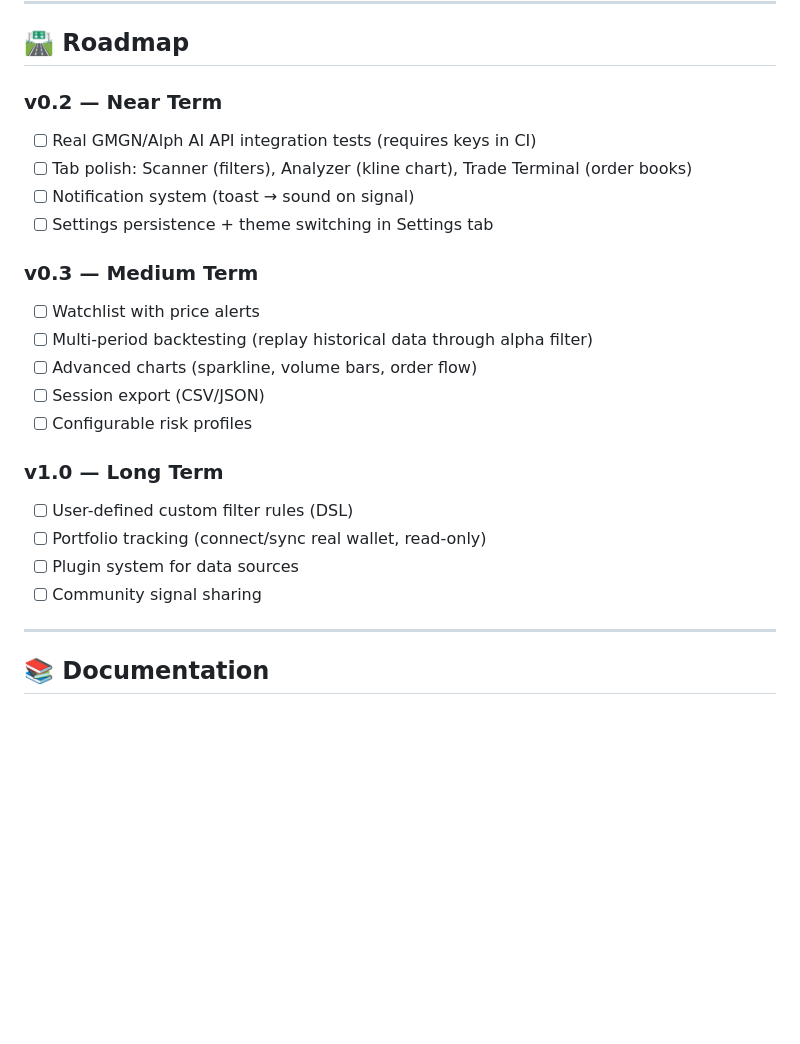
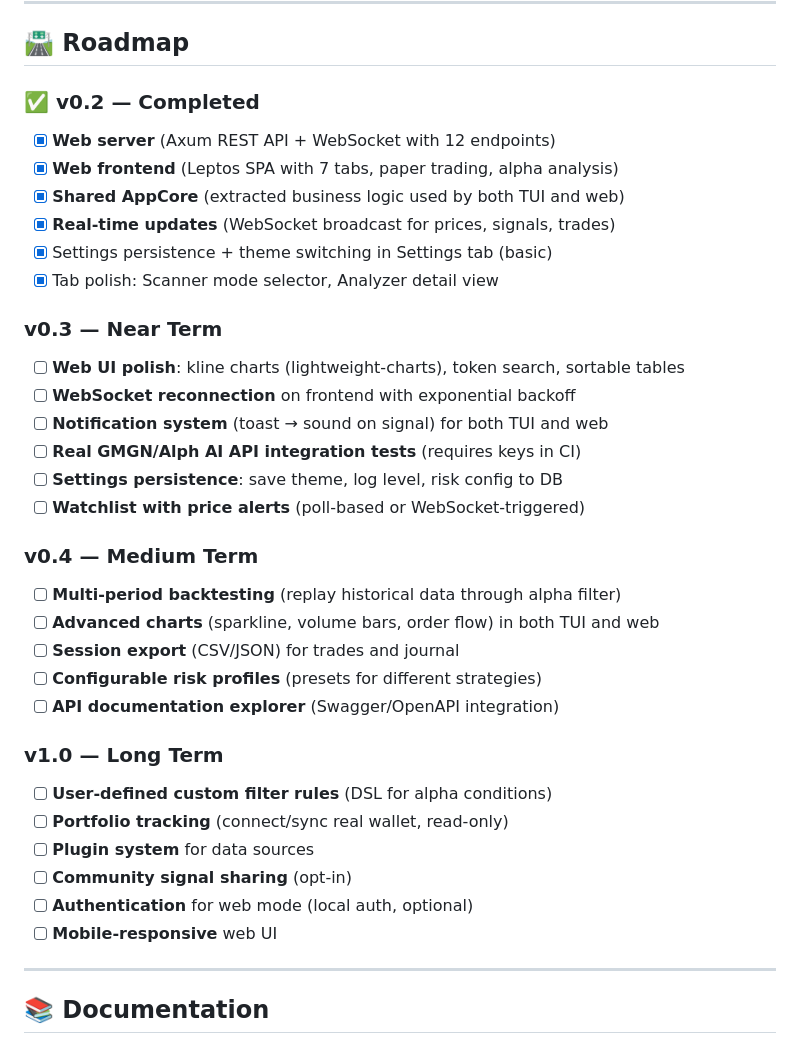
Before and after one commit to hosseinmirzapur/quickscope-cli, a Markdown page: README.md, the part around the change. Drawn GitHub-style; blank space fills up the shorter version.

Commit message:
docs(readme): update roadmap to mark completed v0.2 web items
- Mark web server, web frontend, AppCore, real-time updates as done
- Add web-specific items to v0.3 (kline charts, WebSocket reconnection)
- Add mobile-responsive UI as long-term goal
- Reorganize with completed section and clearer future milestones

```diff
--- a/README.md
+++ b/README.md
@@ -643,24 +643,36 @@ cargo test --lib -- --nocapture
 
 ## 🛣️ Roadmap
 
-### v0.2 — Near Term
-- [ ] Real GMGN/Alph AI API integration tests (requires keys in CI)
-- [ ] Tab polish: Scanner (filters), Analyzer (kline chart), Trade Terminal (order books)
-- [ ] Notification system (toast → sound on signal)
-- [ ] Settings persistence + theme switching in Settings tab
+### ✅ v0.2 — Completed
+- [x] **Web server** (Axum REST API + WebSocket with 12 endpoints)
+- [x] **Web frontend** (Leptos SPA with 7 tabs, paper trading, alpha analysis)
+- [x] **Shared AppCore** (extracted business logic used by both TUI and web)
+- [x] **Real-time updates** (WebSocket broadcast for prices, signals, trades)
+- [x] Settings persistence + theme switching in Settings tab (basic)
+- [x] Tab polish: Scanner mode selector, Analyzer detail view
 
-### v0.3 — Medium Term
-- [ ] Watchlist with price alerts
-- [ ] Multi-period backtesting (replay historical data through alpha filter)
-- [ ] Advanced charts (sparkline, volume bars, order flow)
-- [ ] Session export (CSV/JSON)
-- [ ] Configurable risk profiles
+### v0.3 — Near Term
+- [ ] **Web UI polish**: kline charts (lightweight-charts), token search, sortable tables
+- [ ] **WebSocket reconnection** on frontend with exponential backoff
+- [ ] **Notification system** (toast → sound on signal) for both TUI and web
+- [ ] **Real GMGN/Alph AI API integration tests** (requires keys in CI)
+- [ ] **Settings persistence**: save theme, log level, risk config to DB
+- [ ] **Watchlist with price alerts** (poll-based or WebSocket-triggered)
+
+### v0.4 — Medium Term
+- [ ] **Multi-period backtesting** (replay historical data through alpha filter)
+- [ ] **Advanced charts** (sparkline, volume bars, order flow) in both TUI and web
+- [ ] **Session export** (CSV/JSON) for trades and journal
+- [ ] **Configurable risk profiles** (presets for different strategies)
+- [ ] **API documentation explorer** (Swagger/OpenAPI integration)
 
 ### v1.0 — Long Term
-- [ ] User-defined custom filter rules (DSL)
-- [ ] Portfolio tracking (connect/sync real wallet, read-only)
-- [ ] Plugin system for data sources
-- [ ] Community signal sharing
+- [ ] **User-defined custom filter rules** (DSL for alpha conditions)
+- [ ] **Portfolio tracking** (connect/sync real wallet, read-only)
+- [ ] **Plugin system** for data sources
+- [ ] **Community signal sharing** (opt-in)
+- [ ] **Authentication** for web mode (local auth, optional)
+- [ ] **Mobile-responsive** web UI
 
 ---
 
```
